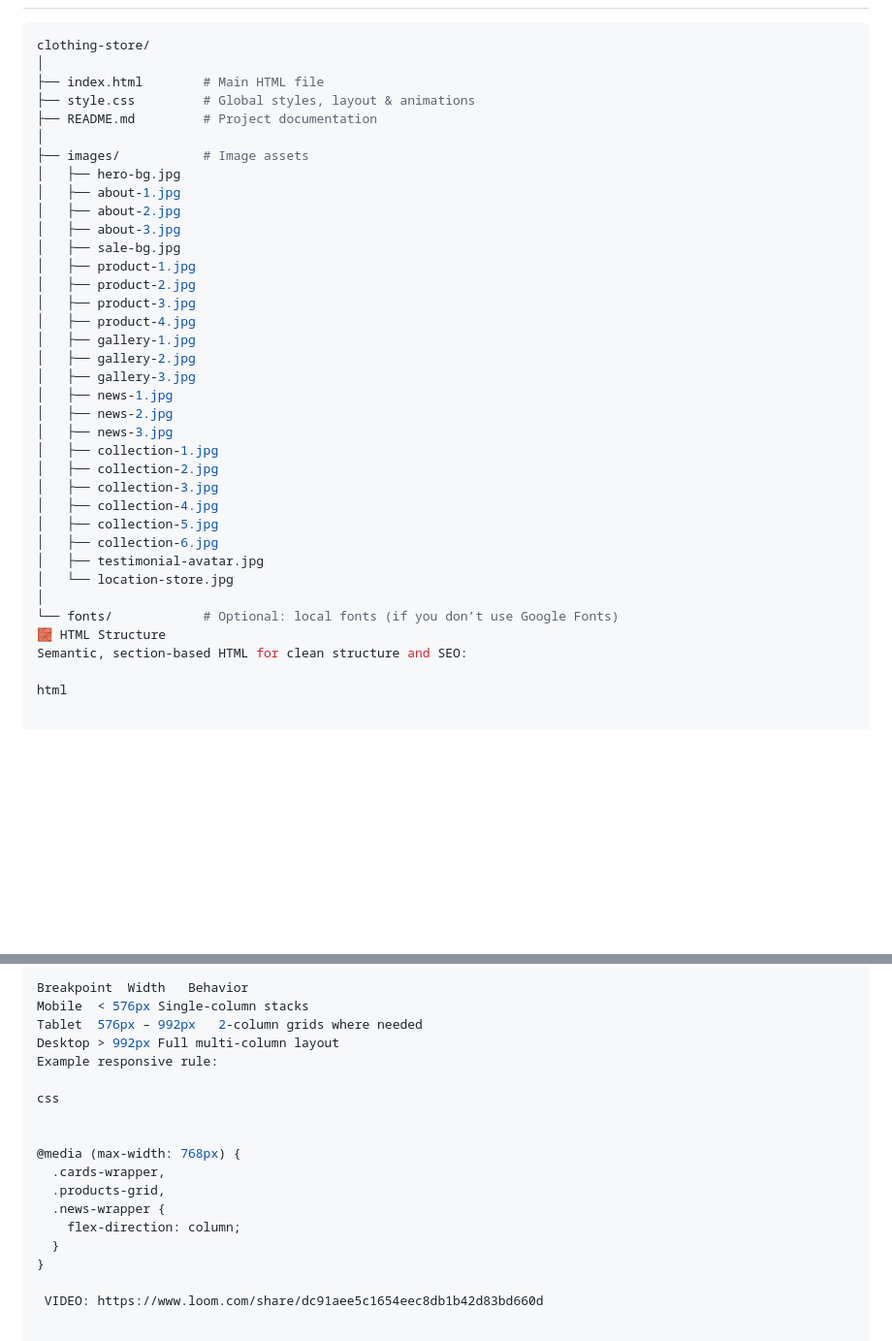
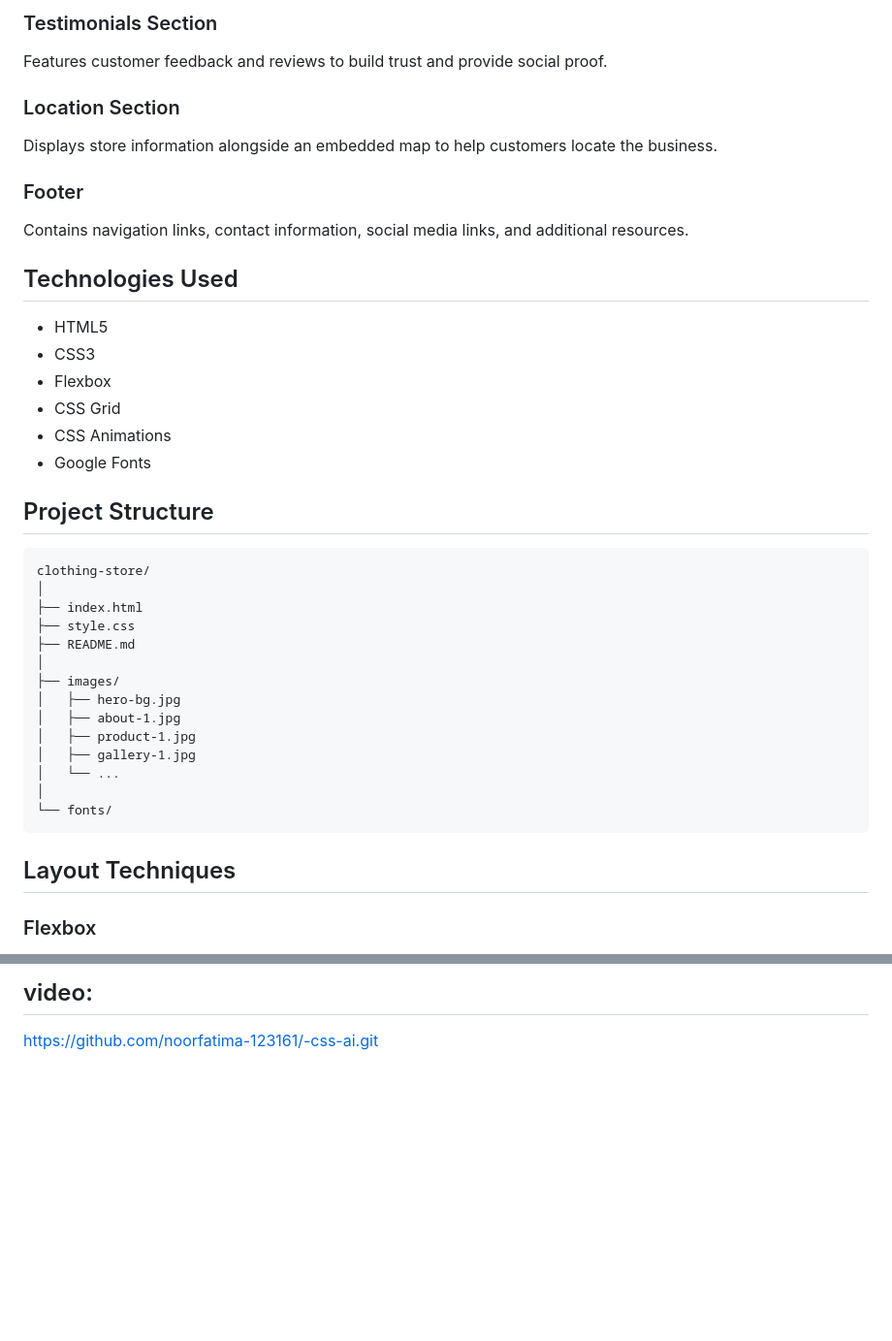
Before and after one commit to noorfatima-123161/-css-ai, a Markdown page: README.md, 2 parts joined by grey strips. Shown at 97% size. Rendered like a GitHub page; blank space fills up the shorter version.

````diff
--- a/README.md
+++ b/README.md
@@ -19,38 +66,44 @@ The layout is powered by **Flexbox** and **CSS Grid**, enhanced with subtle **CS
+### Testimonials Section
+
+Features customer feedback and reviews to build trust and provide social proof.
+
+### Location Section
+
+Displays store information alongside an embedded map to help customers locate the business.
+
+### Footer
+
+Contains navigation links, contact information, social media links, and additional resources.
+
+## Technologies Used
+
+* HTML5
+* CSS3
+* Flexbox
+* CSS Grid
+* CSS Animations
+* Google Fonts
+
+## Project Structure
+
+```text
 clothing-store/
 │
-├── index.html        # Main HTML file
-├── style.css         # Global styles, layout & animations
-├── README.md         # Project documentation
+├── index.html
+├── style.css
+├── README.md
 │
-├── images/           # Image assets
+├── images/
 │   ├── hero-bg.jpg
 │   ├── about-1.jpg
-│   ├── about-2.jpg
-│   ├── about-3.jpg
-│   ├── sale-bg.jpg
 │   ├── product-1.jpg
-│   ├── product-2.jpg
-│   ├── product-3.jpg
-│   ├── product-4.jpg
 │   ├── gallery-1.jpg
-│   ├── gallery-2.jpg
-│   ├── gallery-3.jpg
-│   ├── news-1.jpg
-│   ├── news-2.jpg
-│   ├── news-3.jpg
-│   ├── collection-1.jpg
-│   ├── collection-2.jpg
-│   ├── collection-3.jpg
-│   ├── collection-4.jpg
-│   ├── collection-5.jpg
-│   ├── collection-6.jpg
-│   ├── testimonial-avatar.jpg
-│   └── location-store.jpg
+│   └── ...
 │
-└── fonts/            # Optional: local fonts (if you don’t use Google Fonts)
-🧱 HTML Structure
-Semantic, section-based HTML for clean structure and SEO:
+└── fonts/
+```
 
-html
+## Layout Techniques
 
+### Flexbox
 
@@ -166,19 +177,3 @@ Built mobile-first with simple breakpoints for tablets and desktops.
 
-Breakpoint	Width	Behavior
-Mobile	< 576px	Single-column stacks
-Tablet	576px – 992px	2-column grids where needed
-Desktop	> 992px	Full multi-column layout
-Example responsive rule:
-
-css
-
-
-@media (max-width: 768px) {
-  .cards-wrapper,
-  .products-grid,
-  .news-wrapper {
-    flex-direction: column;
-  }
-}
-
- VIDEO: https://www.loom.com/share/dc91aee5c1654eec8db1b42d83bd660d
+## video:
+https://github.com/noorfatima-123161/-css-ai.git
````
Also changed, not shown: other parts of README.md (+117 -112 lines).
